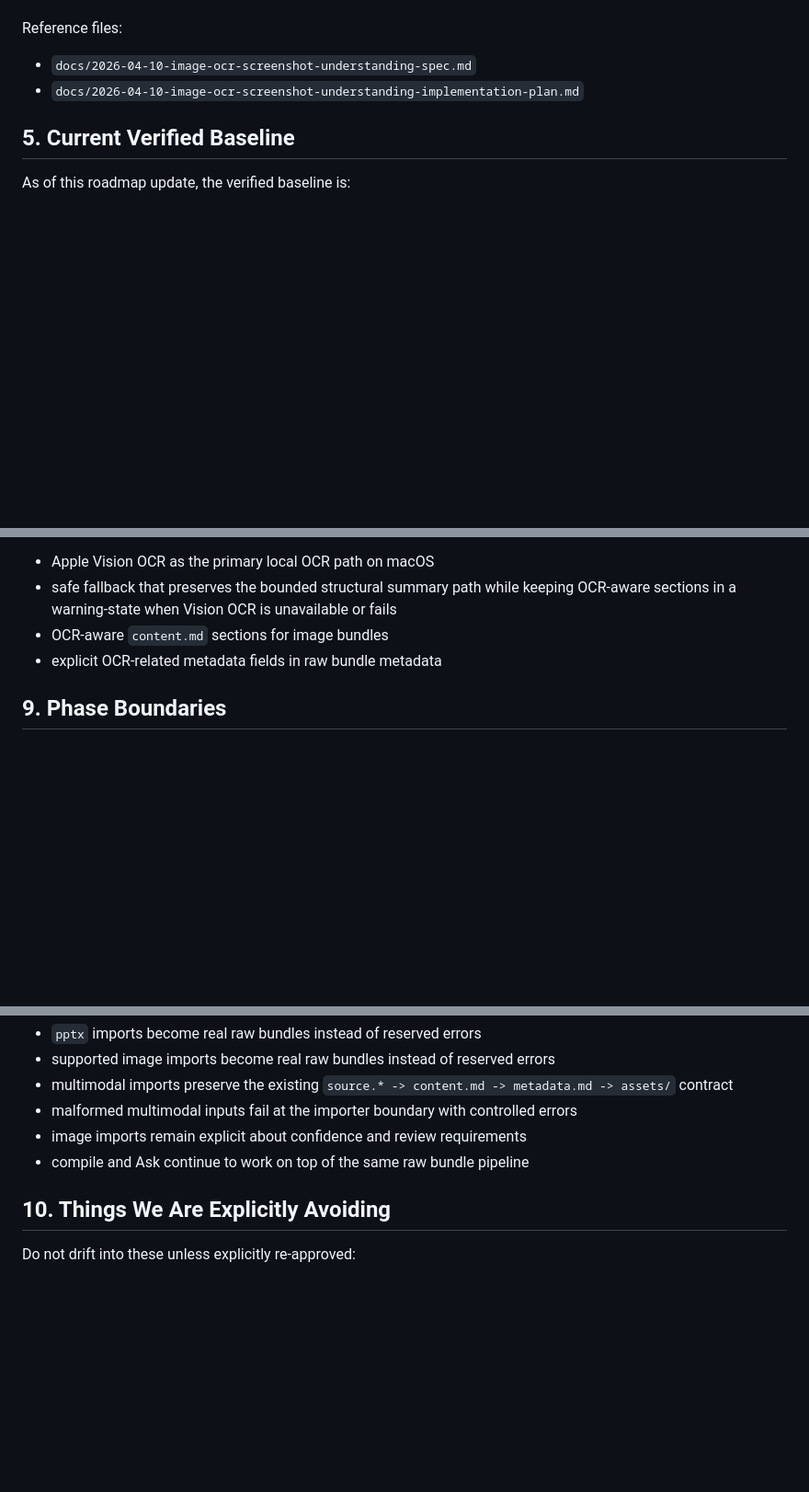
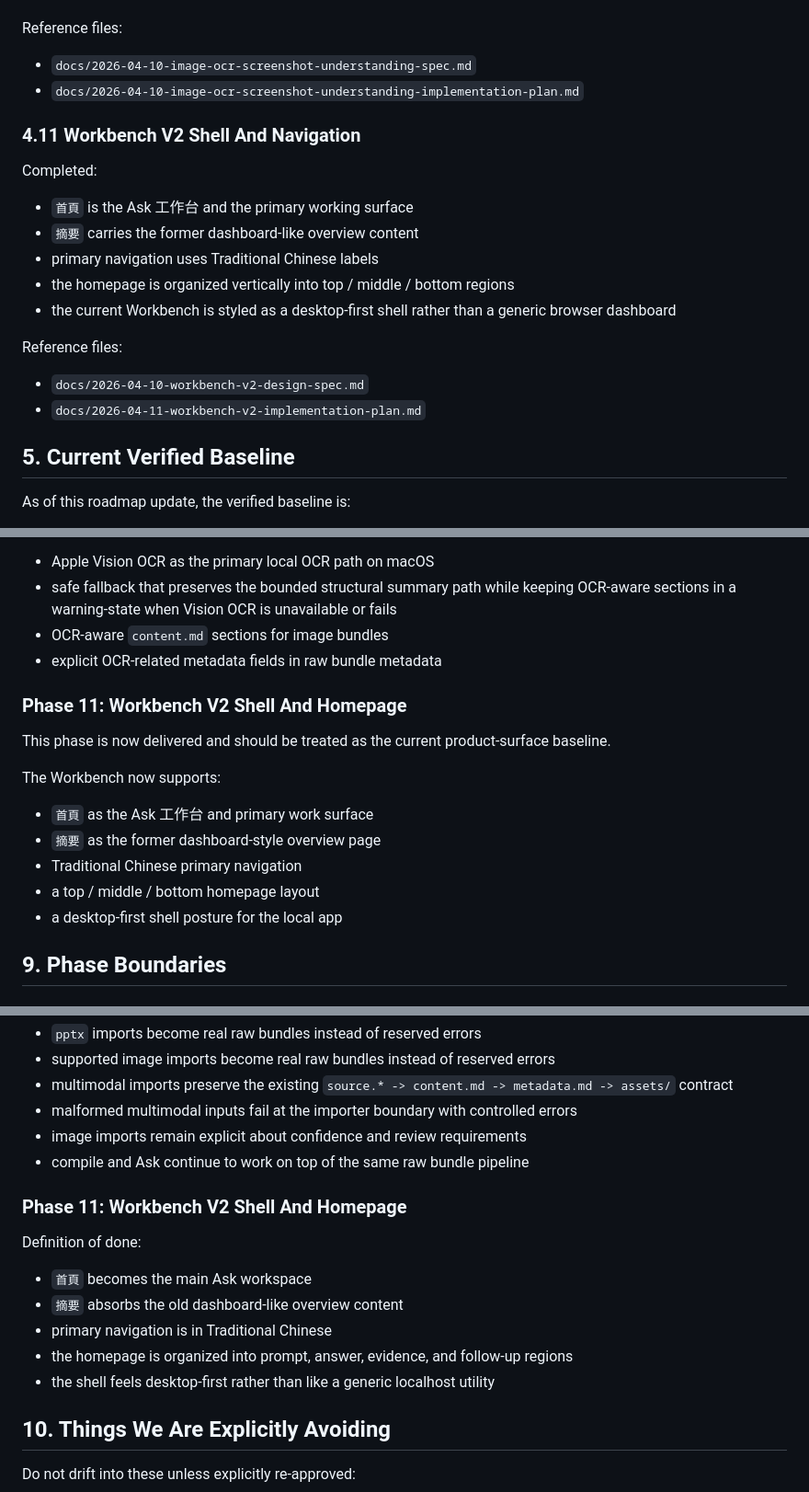
Before and after one commit to tonytien1980/Infinite_Lore, a Markdown page: docs/2026-04-08-execution-roadmap.md, 3 parts joined by grey strips. Shown at 92% size. Drawn GitHub-style; blank space fills up the shorter version.

Commit message:
docs: sync workbench v2 rollout

```diff
--- a/docs/2026-04-08-execution-roadmap.md
+++ b/docs/2026-04-08-execution-roadmap.md
@@ -226,6 +226,21 @@ Reference files:
 - `docs/2026-04-10-image-ocr-screenshot-understanding-spec.md`
 - `docs/2026-04-10-image-ocr-screenshot-understanding-implementation-plan.md`
 
+### 4.11 Workbench V2 Shell And Navigation
+
+Completed:
+
+- `首頁` is the Ask 工作台 and the primary working surface
+- `摘要` carries the former dashboard-like overview content
+- primary navigation uses Traditional Chinese labels
+- the homepage is organized vertically into top / middle / bottom regions
+- the current Workbench is styled as a desktop-first shell rather than a generic browser dashboard
+
+Reference files:
+
+- `docs/2026-04-10-workbench-v2-design-spec.md`
+- `docs/2026-04-11-workbench-v2-implementation-plan.md`
+
 ## 5. Current Verified Baseline
 
 As of this roadmap update, the verified baseline is:
@@ -345,6 +365,18 @@ The importer now supports:
 - OCR-aware `content.md` sections for image bundles
 - explicit OCR-related metadata fields in raw bundle metadata
 
+### Phase 11: Workbench V2 Shell And Homepage
+
+This phase is now delivered and should be treated as the current product-surface baseline.
+
+The Workbench now supports:
+
+- `首頁` as the Ask 工作台 and primary work surface
+- `摘要` as the former dashboard-style overview page
+- Traditional Chinese primary navigation
+- a top / middle / bottom homepage layout
+- a desktop-first shell posture for the local app
+
 ## 9. Phase Boundaries
 
 ### Phase 4: Workbench UI
@@ -411,6 +443,16 @@ Definition of done:
 - image imports remain explicit about confidence and review requirements
 - compile and Ask continue to work on top of the same raw bundle pipeline
 
+### Phase 11: Workbench V2 Shell And Homepage
+
+Definition of done:
+
+- `首頁` becomes the main Ask workspace
+- `摘要` absorbs the old dashboard-like overview content
+- primary navigation is in Traditional Chinese
+- the homepage is organized into prompt, answer, evidence, and follow-up regions
+- the shell feels desktop-first rather than like a generic localhost utility
+
 ## 10. Things We Are Explicitly Avoiding
 
 Do not drift into these unless explicitly re-approved:
```
Also changed, not shown: other parts of docs/2026-04-08-execution-roadmap.md (+7 -2 lines), 00_System/Workflow Guide.md (+15 -1 lines), docs/2026-04-10-workbench-v2-design-spec.md (+36 -40 lines).
